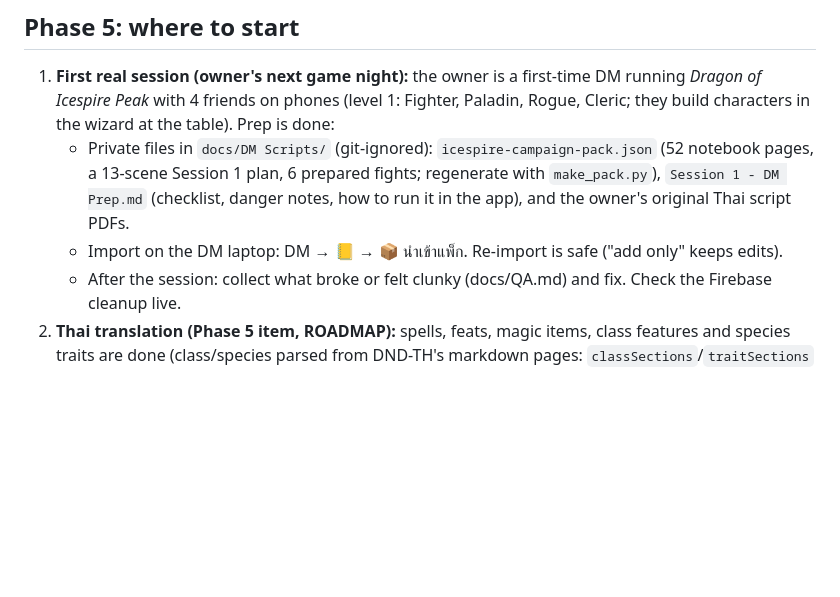
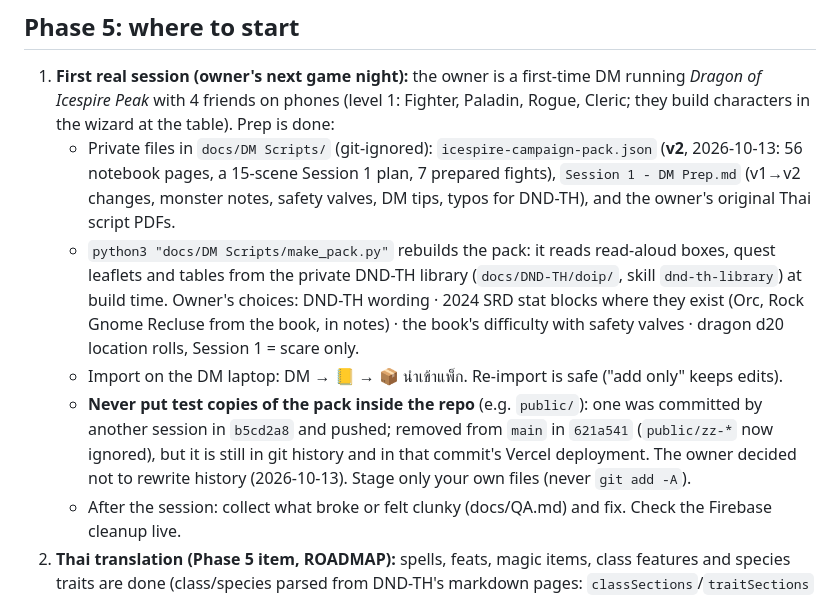
Before and after one commit to Strongfinger/dnd-table-companion, a Markdown page: docs/HANDOFF.md, the part around the change. Rendered like a GitHub page; blank space fills up the shorter version.

Commit message:
Handoff: Icespire pack v2 (built from the DND-TH library), the test-copy leak note
Co-Authored-By: Claude Opus 5.5 <noreply@anthropic.com>

```diff
--- a/docs/HANDOFF.md
+++ b/docs/HANDOFF.md
@@ -118,10 +118,18 @@ and the 7 untranslated spells in `src/data/README.md`.
 1. **First real session (owner's next game night):** the owner is a first-time DM running *Dragon of Icespire
    Peak* with 4 friends on phones (level 1: Fighter, Paladin, Rogue, Cleric; they build characters in the wizard at
    the table). Prep is done:
-   - Private files in `docs/DM Scripts/` (git-ignored): `icespire-campaign-pack.json` (52 notebook pages, a
-     13-scene Session 1 plan, 6 prepared fights; regenerate with `make_pack.py`), `Session 1 - DM Prep.md`
-     (checklist, danger notes, how to run it in the app), and the owner's original Thai script PDFs.
+   - Private files in `docs/DM Scripts/` (git-ignored): `icespire-campaign-pack.json` (**v2**, 2026-10-13: 56 notebook
+     pages, a 15-scene Session 1 plan, 7 prepared fights), `Session 1 - DM Prep.md` (v1→v2 changes, monster notes,
+     safety valves, DM tips, typos for DND-TH), and the owner's original Thai script PDFs.
+   - `python3 "docs/DM Scripts/make_pack.py"` rebuilds the pack: it reads read-aloud boxes, quest leaflets and tables
+     from the private DND-TH library (`docs/DND-TH/doip/`, skill `dnd-th-library`) at build time. Owner's choices:
+     DND-TH wording · 2024 SRD stat blocks where they exist (Orc, Rock Gnome Recluse from the book, in notes) · the
+     book's difficulty with safety valves · dragon d20 location rolls, Session 1 = scare only.
    - Import on the DM laptop: DM → 📒 → 📦 นำเข้าแพ็ก. Re-import is safe ("add only" keeps edits).
+   - **Never put test copies of the pack inside the repo** (e.g. `public/`): one was committed by another session in
+     `b5cd2a8` and pushed; removed from `main` in `621a541` (`public/zz-*` now ignored), but it is still in git history
+     and in that commit's Vercel deployment. The owner decided not to rewrite history (2026-10-13). Stage only your
+     own files (never `git add -A`).
    - After the session: collect what broke or felt clunky (docs/QA.md) and fix. Check the Firebase cleanup live.
 2. **Thai translation (Phase 5 item, ROADMAP):** spells, feats, magic items, class features and species traits
    are done (class/species parsed from DND-TH's markdown pages: `classSections`/`traitSections` in
```
